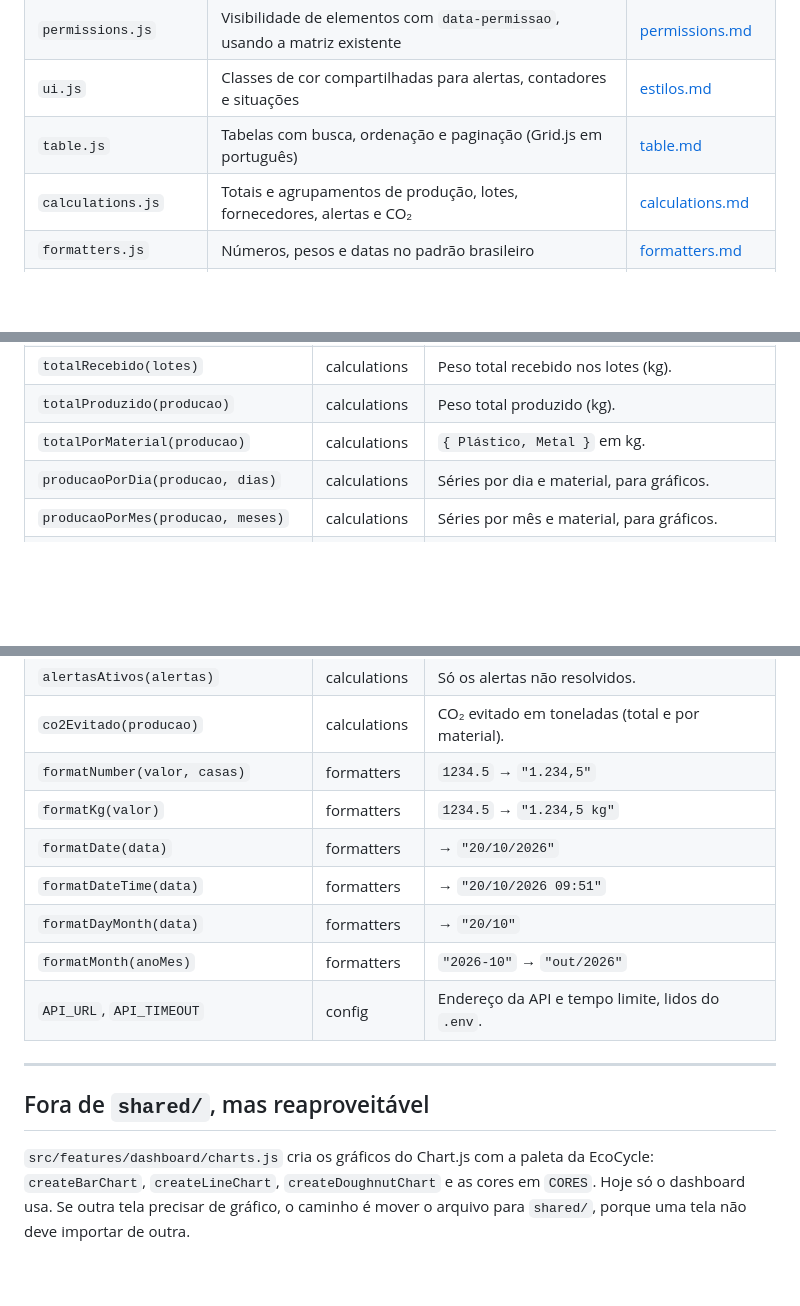
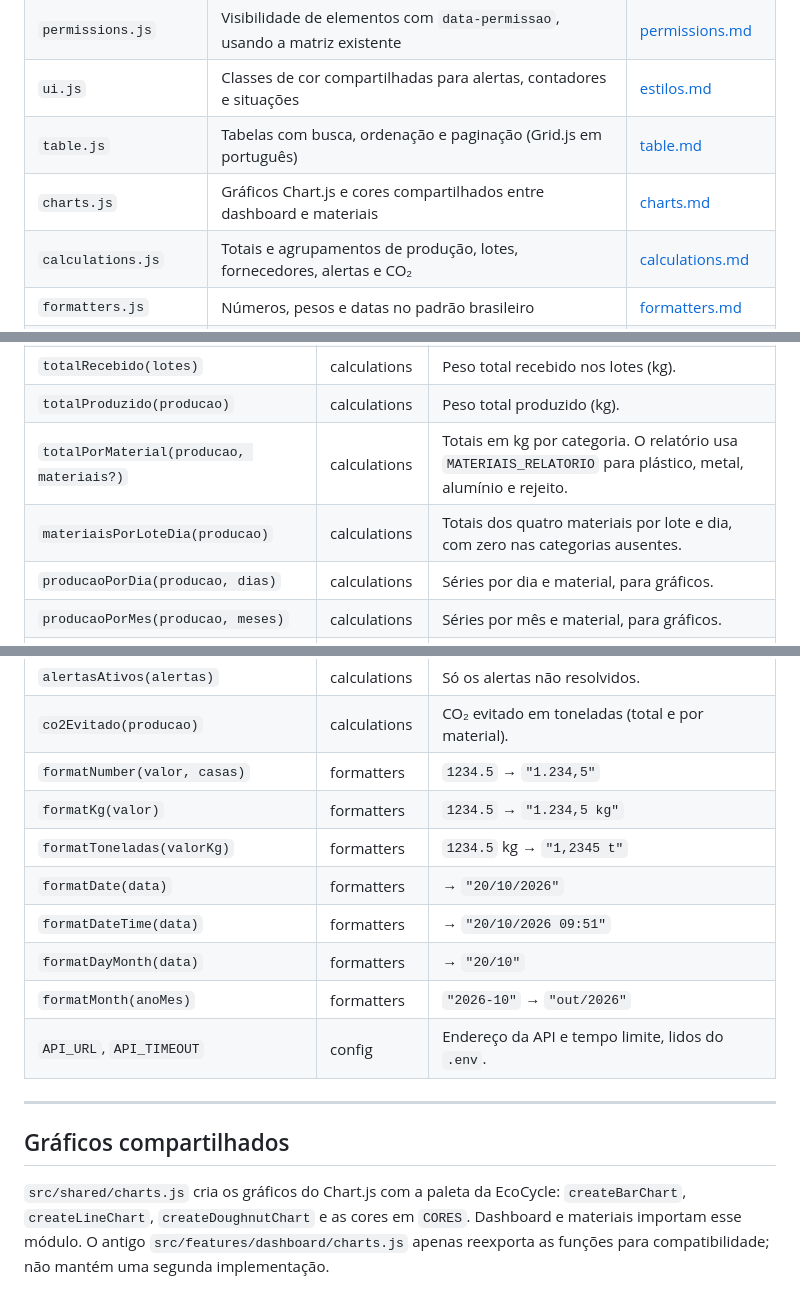
Before and after one commit to Livedriven/EcoCycle_platform_frontend, a Markdown page: docs/shared/README.md, 3 parts joined by grey strips. Drawn GitHub-style; blank space fills up the shorter version.

Commit message:
docs(shared): atualiza referência dos módulos do relatório

```diff
--- a/docs/shared/README.md
+++ b/docs/shared/README.md
@@ -10,6 +10,7 @@ Código reaproveitado por todas as telas. Antes de escrever algo numa tela, conf
 | `permissions.js` | Visibilidade de elementos com `data-permissao`, usando a matriz existente | [permissions.md](permissions.md) |
 | `ui.js` | Classes de cor compartilhadas para alertas, contadores e situações | [estilos.md](estilos.md) |
 | `table.js` | Tabelas com busca, ordenação e paginação (Grid.js em português) | [table.md](table.md) |
+| `charts.js` | Gráficos Chart.js e cores compartilhados entre dashboard e materiais | [charts.md](charts.md) |
 | `calculations.js` | Totais e agrupamentos de produção, lotes, fornecedores, alertas e CO₂ | [calculations.md](calculations.md) |
 | `formatters.js` | Números, pesos e datas no padrão brasileiro | [formatters.md](formatters.md) |
 | `validators.js` | Contrato de validação para os formulários | [validators.md](validators.md) |
@@ -70,7 +71,8 @@ Login e páginas de erro não usam o layout: importam só `'../../shared/setup.j
 | `arredondar(valor, casas)` | calculations | Arredonda (2 casas por padrão). |
 | `totalRecebido(lotes)` | calculations | Peso total recebido nos lotes (kg). |
 | `totalProduzido(producao)` | calculations | Peso total produzido (kg). |
-| `totalPorMaterial(producao)` | calculations | `{ Plástico, Metal }` em kg. |
+| `totalPorMaterial(producao, materiais?)` | calculations | Totais em kg por categoria. O relatório usa `MATERIAIS_RELATORIO` para plástico, metal, alumínio e rejeito. |
+| `materiaisPorLoteDia(producao)` | calculations | Totais dos quatro materiais por lote e dia, com zero nas categorias ausentes. |
 | `producaoPorDia(producao, dias)` | calculations | Séries por dia e material, para gráficos. |
 | `producaoPorMes(producao, meses)` | calculations | Séries por mês e material, para gráficos. |
 | `recebidoPorFornecedor(lotes, fornecedores)` | calculations | Total recebido por fornecedor, do maior para o menor. |
@@ -79,6 +81,7 @@ Login e páginas de erro não usam o layout: importam só `'../../shared/setup.j
 | `co2Evitado(producao)` | calculations | CO₂ evitado em toneladas (total e por material). |
 | `formatNumber(valor, casas)` | formatters | `1234.5` → `"1.234,5"` |
 | `formatKg(valor)` | formatters | `1234.5` → `"1.234,5 kg"` |
+| `formatToneladas(valorKg)` | formatters | `1234.5` kg → `"1,2345 t"` |
 | `formatDate(data)` | formatters | → `"20/10/2026"` |
 | `formatDateTime(data)` | formatters | → `"20/10/2026 09:51"` |
 | `formatDayMonth(data)` | formatters | → `"20/10"` |
@@ -87,6 +90,6 @@ Login e páginas de erro não usam o layout: importam só `'../../shared/setup.j
 
 ---
 
-## Fora de `shared/`, mas reaproveitável
+## Gráficos compartilhados
 
-`src/features/dashboard/charts.js` cria os gráficos do Chart.js com a paleta da EcoCycle: `createBarChart`, `createLineChart`, `createDoughnutChart` e as cores em `CORES`. Hoje só o dashboard usa. Se outra tela precisar de gráfico, o caminho é mover o arquivo para `shared/`, porque uma tela não deve importar de outra.
+`src/shared/charts.js` cria os gráficos do Chart.js com a paleta da EcoCycle: `createBarChart`, `createLineChart`, `createDoughnutChart` e as cores em `CORES`. Dashboard e materiais importam esse módulo. O antigo `src/features/dashboard/charts.js` apenas reexporta as funções para compatibilidade; não mantém uma segunda implementação.
```
